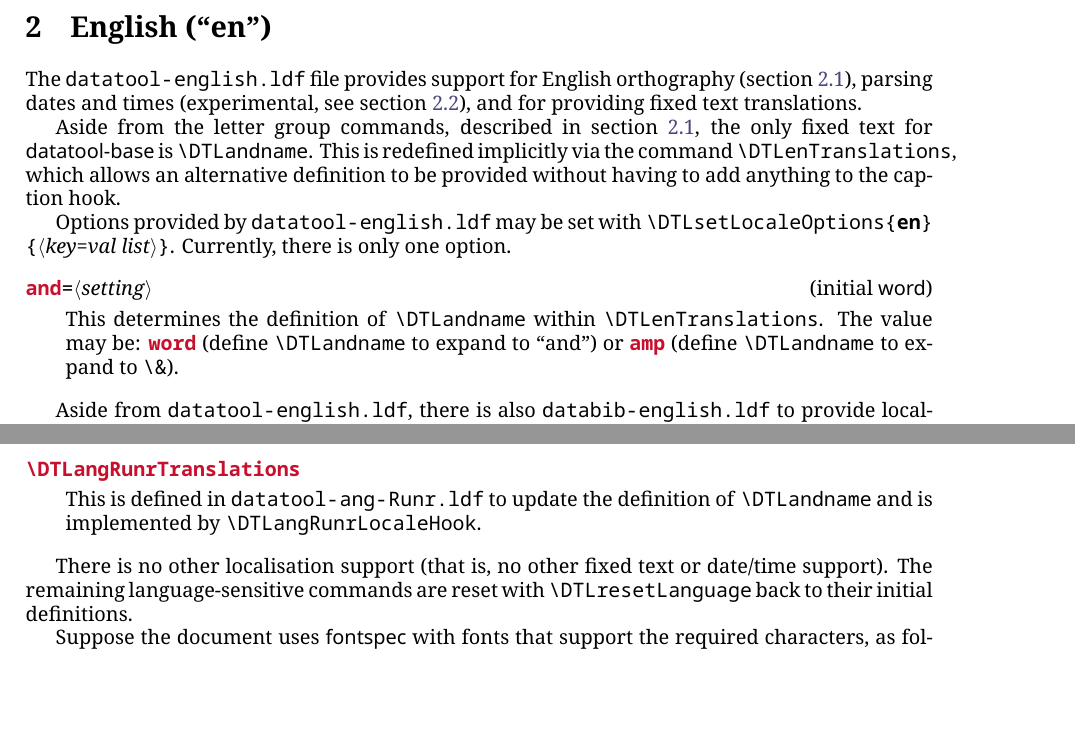
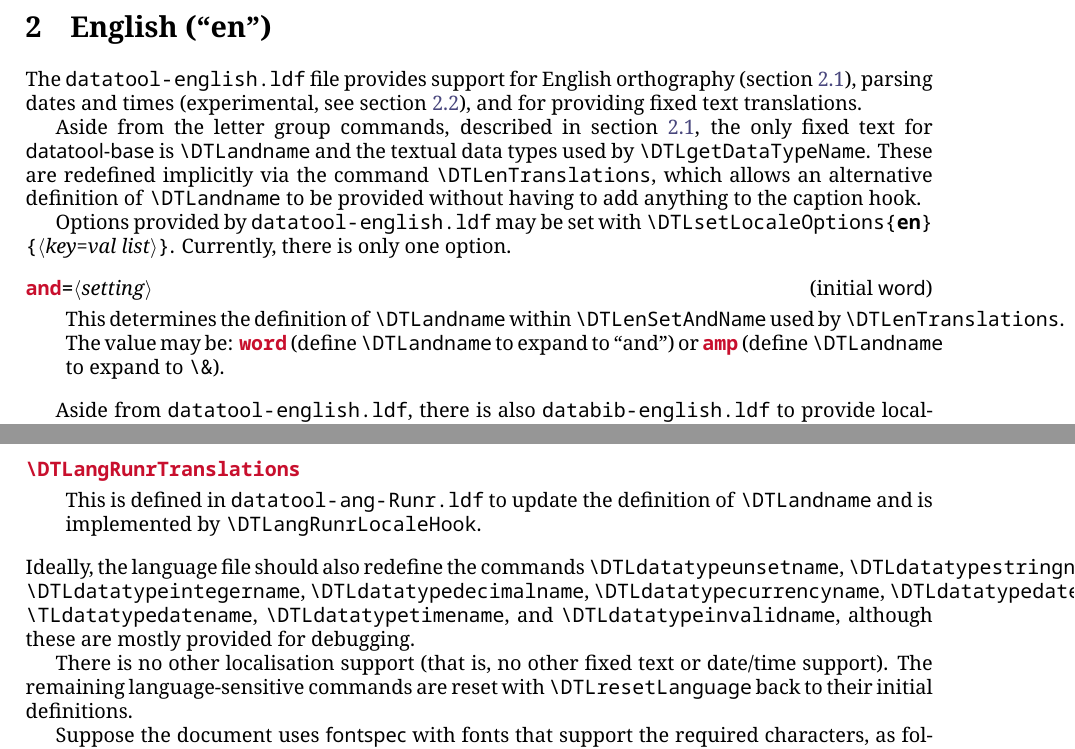
Before and after one commit to nlct/datatool-english, a LaTeX document (src/datatool-english.tex): two parts of pages 3 and 8 of 9, joined at a grey line, cut so that both start at the same text, the shorter picture padded with empty space. Compiled offline with XeLaTeX.

Commit message:
added DTLdatatype...name commands

```diff
--- a/src/datatool-english.tex
+++ b/src/datatool-english.tex
@@ -197,9 +197,10 @@ and for providing fixed text translations.
 
 Aside from the letter group commands, described in
 section~\ref{sec:orthography}, the only fixed text for
-\sty{datatool-base} is \cs{DTLandname}. This is redefined implicitly
+\sty{datatool-base} is \cs{DTLandname} and the textual data types
+used by \cs{DTLgetDataTypeName}. These are redefined implicitly
 via the command \cs{DTLenTranslations}, which allows an alternative
-definition to be provided without having to add anything to the
+definition of \cs{DTLandname} to be provided without having to add anything to the
 caption hook.
 
 Options provided by \file{datatool-english.ldf} may be set with
@@ -207,6 +208,7 @@ Options provided by \file{datatool-english.ldf} may be set with
 
 \begin{docKey}{and}{=\meta{setting}}{initial \opt{word}}
 This determines the definition of \cs{DTLandname} within
+\cs{DTLenSetAndName} used by
 \cs{DTLenTranslations}. The value may be:
 \docValue{word} (define \cs{DTLandname} to expand to
 \qt{and}) or \docValue{amp} (define \cs{DTLandname}
@@ -542,6 +544,13 @@ This is defined in \file{datatool-ang-Runr.ldf} to update the
 definition of \cs{DTLandname} and is implemented by
 \cs{DTLangRunrLocaleHook}.
 \end{docCommand}
+Ideally, the language file should also redefine the commands
+\cs{DTLdatatypeunsetname}, \cs{DTLdatatypestringname},
+\cs{DTLdatatypeintegername}, \cs{DTLdatatypedecimalname},
+\cs{DTLdatatypecurrencyname}, \cs{DTLdatatypedatetimename},
+\cs{TLdatatypedatename}, \cs{DTLdatatypetimename}, and
+\cs{DTLdatatypeinvalidname}, although these are mostly provided for
+debugging.
 
 There is no other localisation support (that is, no other
 fixed text or date/time support). The remaining language-sensitive
```
Also changed, not shown: src/version.txt (+1 -1 lines), src/datatool-english.ldf.
